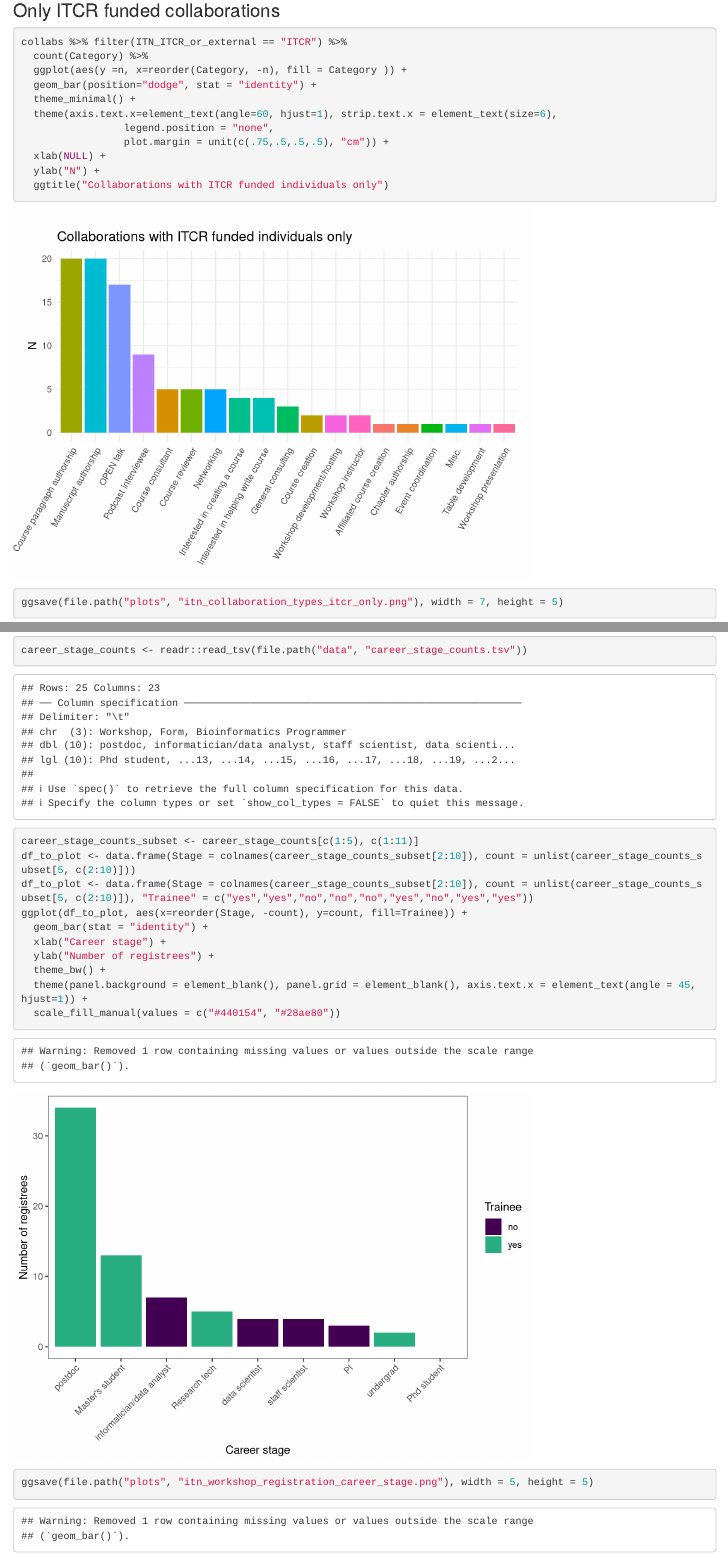
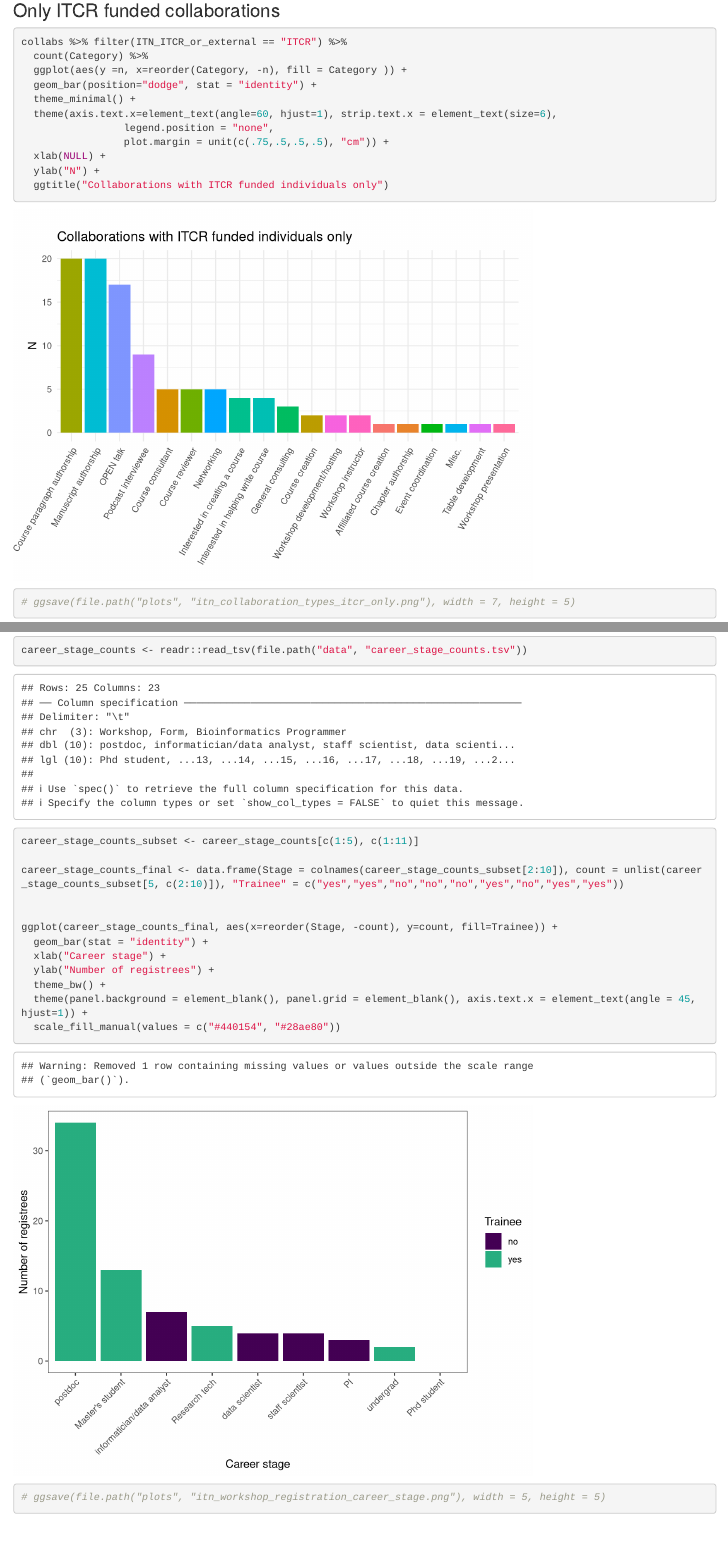
Before and after one commit to fhdsl/itn-metric, an R Markdown document (04_itn-eval-metrics_gsheetInfo.Rmd): the page in a window 1100 px wide, from 2160 px down, and a second part further down, joined at a grey line. Rendered offline with R 4.5, knitr and Pandoc, with nearby package versions; some code elsewhere in the file could not run offline; column names are cleaned by a stand-in for the janitor package.

Commit message:
Clean code

````diff
--- a/04_itn-eval-metrics_gsheetInfo.Rmd
+++ b/04_itn-eval-metrics_gsheetInfo.Rmd
@@ -71,7 +71,7 @@ collabs %>% filter(ITN_ITCR_or_external == "ITCR") %>%
   ylab("N") +
   ggtitle("Collaborations with ITCR funded individuals only")
 
-ggsave(file.path("plots", "itn_collaboration_types_itcr_only.png"), width = 7, height = 5)
+# ggsave(file.path("plots", "itn_collaboration_types_itcr_only.png"), width = 7, height = 5)
 ```
 
 ```{r}
@@ -265,16 +265,20 @@ nrow(unique_emails)
 ### Get career stage of workshop registrants
 ```{r}
 career_stage_counts <- readr::read_tsv(file.path("data", "career_stage_counts.tsv"))
+
 career_stage_counts_subset <- career_stage_counts[c(1:5), c(1:11)]
-df_to_plot <- data.frame(Stage = colnames(career_stage_counts_subset[2:10]), count = unlist(career_stage_counts_subset[5, c(2:10)]))
-df_to_plot <- data.frame(Stage = colnames(career_stage_counts_subset[2:10]), count = unlist(career_stage_counts_subset[5, c(2:10)]), "Trainee" = c("yes","yes","no","no","no","yes","no","yes","yes"))
-ggplot(df_to_plot, aes(x=reorder(Stage, -count), y=count, fill=Trainee)) +
+
+career_stage_counts_final <- data.frame(Stage = colnames(career_stage_counts_subset[2:10]), count = unlist(career_stage_counts_subset[5, c(2:10)]), "Trainee" = c("yes","yes","no","no","no","yes","no","yes","yes"))
+
+
+ggplot(career_stage_counts_final, aes(x=reorder(Stage, -count), y=count, fill=Trainee)) +
   geom_bar(stat = "identity") +
   xlab("Career stage") +
   ylab("Number of registrees") +
   theme_bw() +
   theme(panel.background = element_blank(), panel.grid = element_blank(), axis.text.x = element_text(angle = 45, hjust=1)) +
   scale_fill_manual(values = c("#440154", "#28ae80"))
-ggsave(file.path("plots", "itn_workshop_registration_career_stage.png"), width = 5, height = 5)
+
+# ggsave(file.path("plots", "itn_workshop_registration_career_stage.png"), width = 5, height = 5)
 
 ```
````
